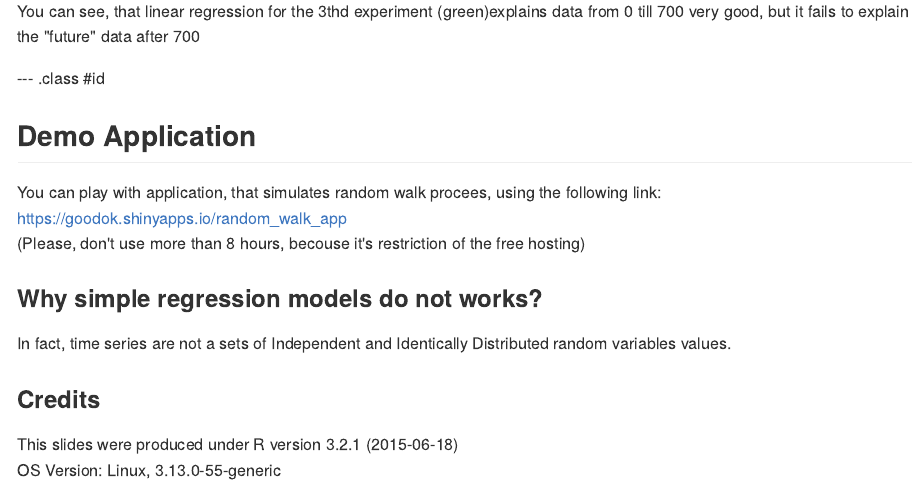
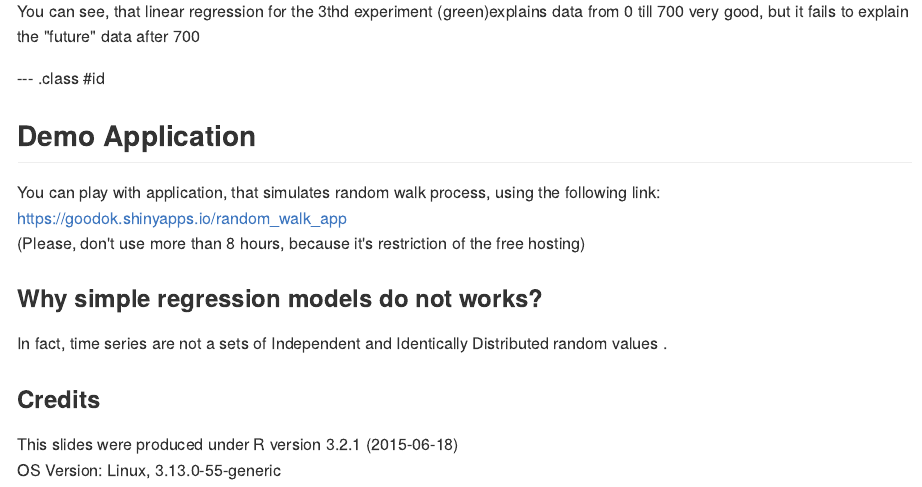
Before and after one commit to roma-goodok/random_walk, an R Markdown document (index.Rmd): the page in a window 1100 px wide, from 1440 px down. The pictures show the output file index.md that the author committed with the source, drawn offline in the style of GitHub.

Commit message:
publishing deck

```diff
--- a/index.Rmd
+++ b/index.Rmd
@@ -136,12 +136,12 @@ You can see, that  linear regression for the 3thd experiment (green)explains dat
 
 ## Demo Application
 
-You can play with application, that simulates random walk procees, using the following link:
+You can play with application, that simulates random walk process, using the following link:
 https://goodok.shinyapps.io/random_walk_app
-(Please, don't use more than 8 hours, becouse it's restriction of the free hosting)
+(Please, don't use more than 8 hours, because it's restriction of the free hosting)
 
 ### Why simple regression models do not works?
-In fact, time series are not a sets of Independent and Identically Distributed random variables values.
+In fact, time series are not a sets of Independent and Identically Distributed random values .
 
 ### Credits
 
```
Also changed, not shown: index.html, index.md.
